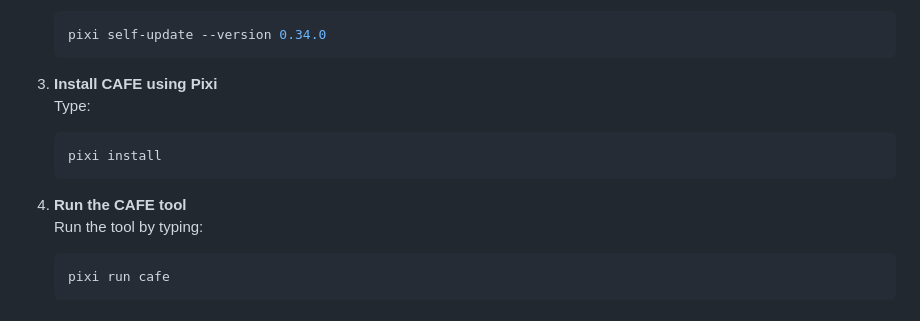
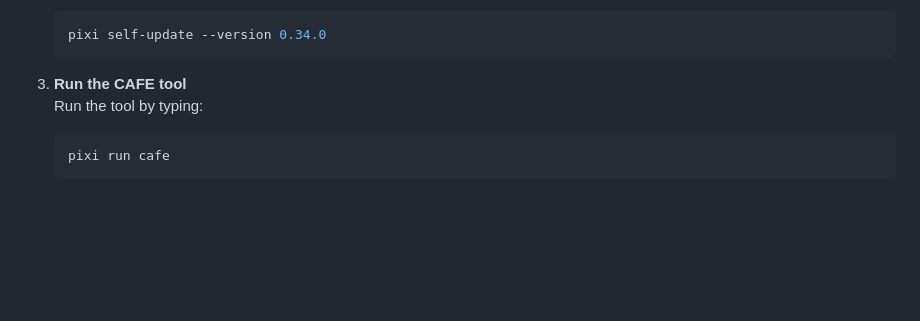
Before and after one commit to mhbsiam/cafe, a Markdown page: README.md, the part around the change. Rendered like a GitHub page; blank space fills up the shorter version.

````diff
--- a/README.md
+++ b/README.md
@@ -50,13 +50,7 @@ CAFE is an open-source, free, no-code, web-app platform for high-dimensional spe
    pixi self-update --version 0.34.0
    ```
 
-3. **Install CAFE using Pixi**
-   Type:
-   ```bash
-   pixi install
-   ```
-
-4. **Run the CAFE tool**
+3. **Run the CAFE tool**
    Run the tool by typing:
    ```bash
    pixi run cafe
````
